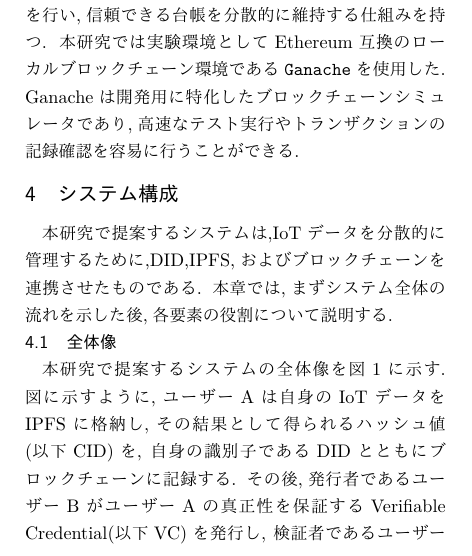
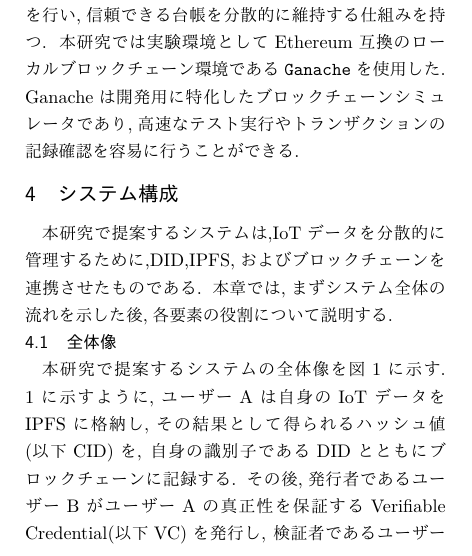
Before and after one commit to Takeyuya/soturon, a LaTeX document (ronbun.tex): part of one column of page 2 of 4, cut so that both start at the same text. The pictures show the PDF file out/ronbun.pdf that the author committed with the source.

Commit message:
システム構成修正

```diff
--- a/ronbun.tex
+++ b/ronbun.tex
@@ -180,7 +180,7 @@ Ganacheは開発用に特化したブロックチェーンシミュレータで
 
 \subsection{全体像}
 本研究で提案するシステムの全体像を図\ref{fig:system-overview}に示す.
-図に示すように,ユーザーAは自身のIoTデータをIPFSに格納し,その結果として得られるハッシュ値(以下CID)を,
+\ref{fig:system-overview}に示すように,ユーザーAは自身のIoTデータをIPFSに格納し,その結果として得られるハッシュ値(以下CID)を,
 自身の識別子であるDIDとともにブロックチェーンに記録する.
 その後,発行者であるユーザーBがユーザーAの真正性を保証するVerifiable Credential(以下VC)を発行し,
 検証者であるユーザーCがブロックチェーン上のDID情報とVCを突き合わせることで,ユーザーAの正当性を検証する.
@@ -211,7 +211,7 @@ Ganacheは開発用に特化したブロックチェーンシミュレータで
 
 \subsection{データフロー}
 本システムの具体的な処理の流れを図\ref{fig:system-flow}に示す.
-図2に示すように,ユーザーAはIoTデータをIPFSに格納し,得られたCIDと自身のDIDをブロックチェーンに登録する.
+\ref{fig:system-overview}に示すように,ユーザーAはIoTデータをIPFSに格納し,得られたCIDと自身のDIDをブロックチェーンに登録する.
 その後,ユーザーBがVCを発行し,ユーザーAはこれをユーザーCに提示する.
 ユーザーCはブロックチェーン上のDID情報とVCを照合することで,ユーザーAの正当性を検証する.
 
```
Also changed, not shown: out/ronbun.pdf, ronbun.tex (1 more changed lines), 4 other files.
